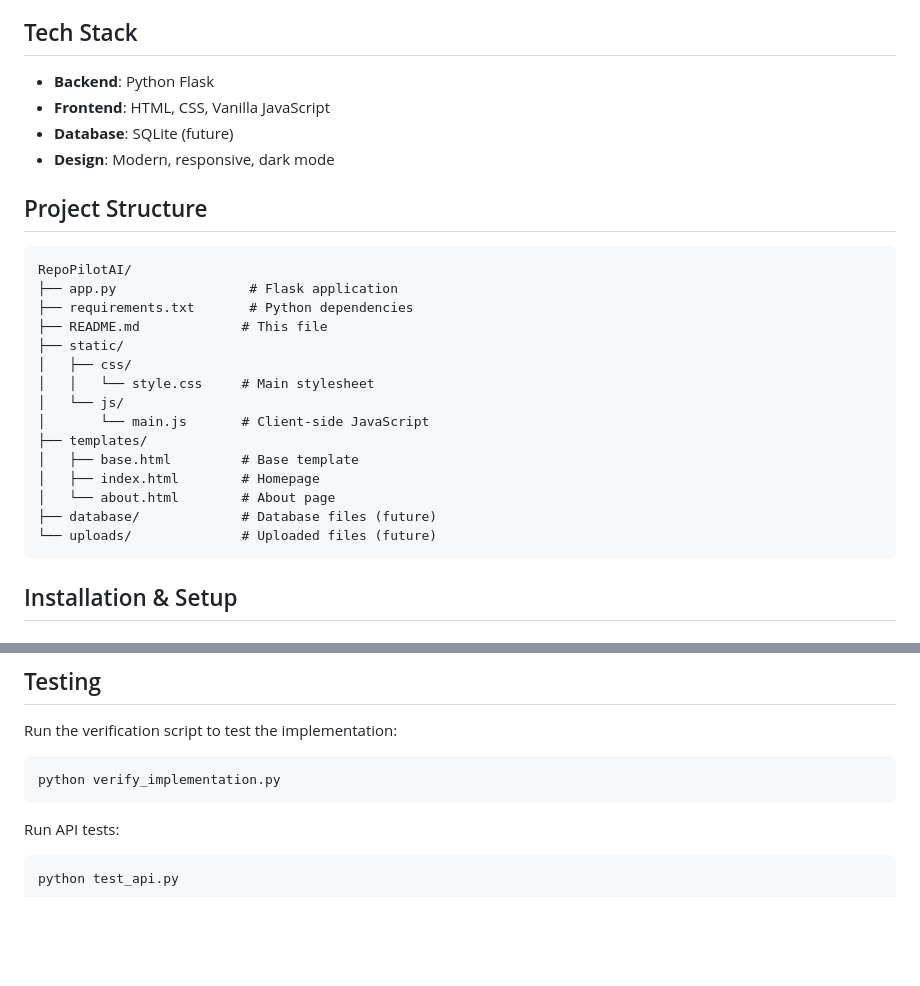
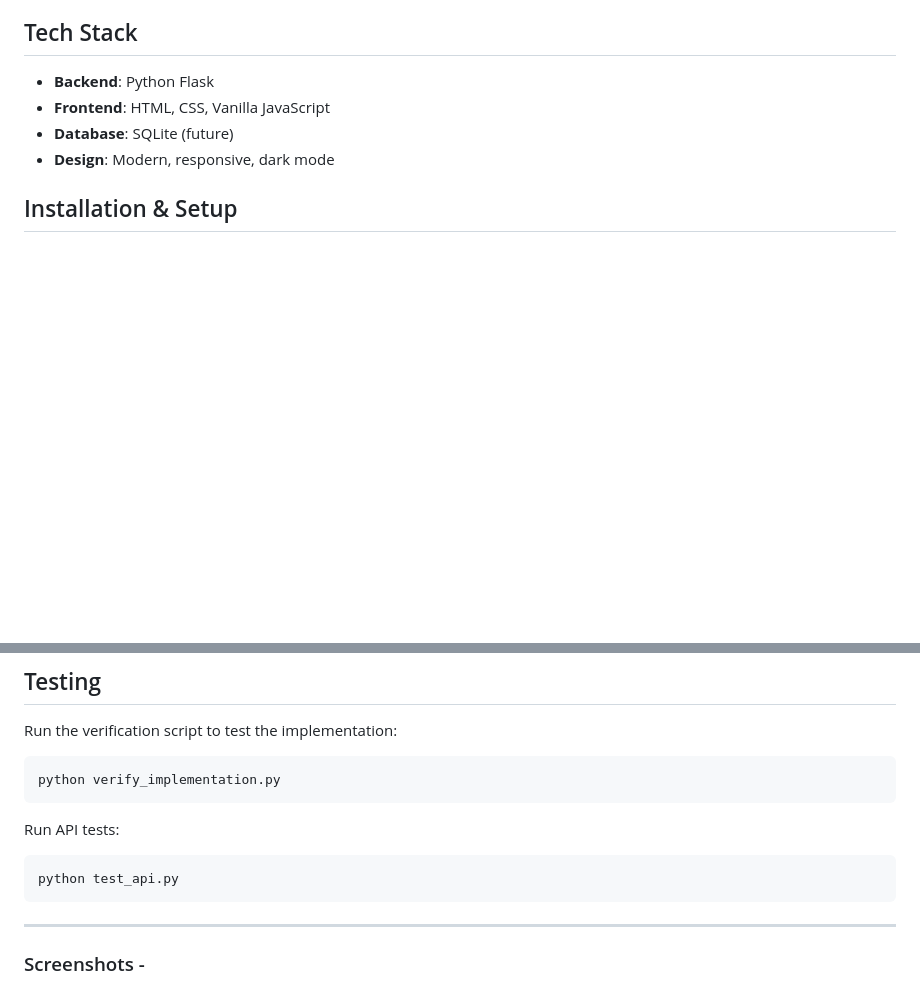
Before and after one commit to codepiyusss/RepoPilot-AI, a Markdown page: README.md, 2 parts joined by grey strips. Drawn GitHub-style; blank space fills up the shorter version.

````diff
--- a/README.md
+++ b/README.md
@@ -20,25 +20,6 @@ RepoPilot AI is a GitHub Repository Analyzer that automatically analyzes reposit
 - **Database**: SQLite (future)
 - **Design**: Modern, responsive, dark mode
 
-## Project Structure
-
-```
-RepoPilotAI/
-├── app.py                 # Flask application
-├── requirements.txt       # Python dependencies
-├── README.md             # This file
-├── static/
-│   ├── css/
-│   │   └── style.css     # Main stylesheet
-│   └── js/
-│       └── main.js       # Client-side JavaScript
-├── templates/
-│   ├── base.html         # Base template
-│   ├── index.html        # Homepage
-│   └── about.html        # About page
-├── database/             # Database files (future)
-└── uploads/              # Uploaded files (future)
-```
 
 ## Installation & Setup
 
@@ -209,4 +190,6 @@ Run API tests:
 ```bash
 python test_api.py
 ```
+---
+### Screenshots -
 
````
Also changed, not shown: other parts of README.md (+3 -1 lines).
